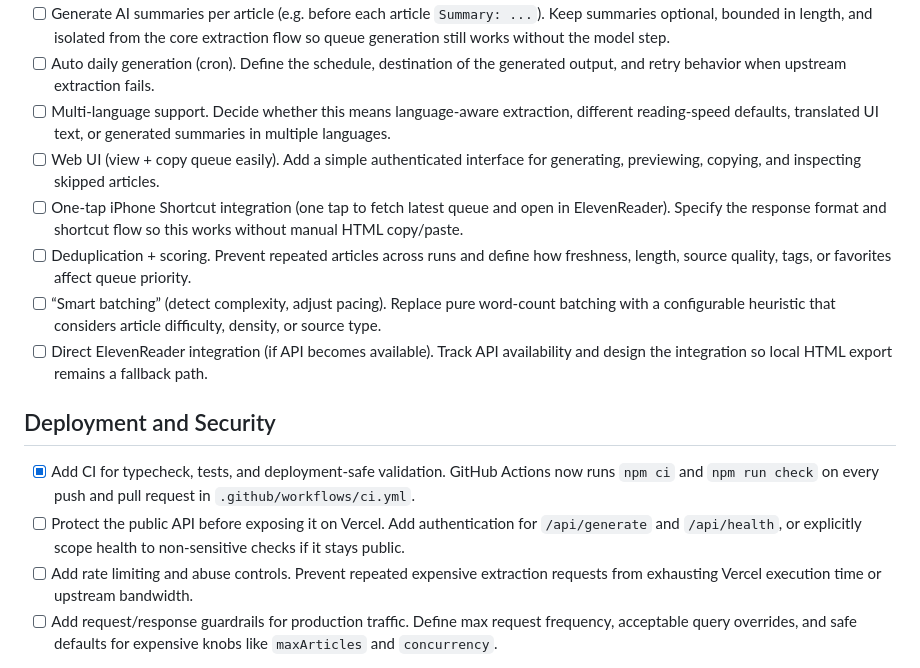
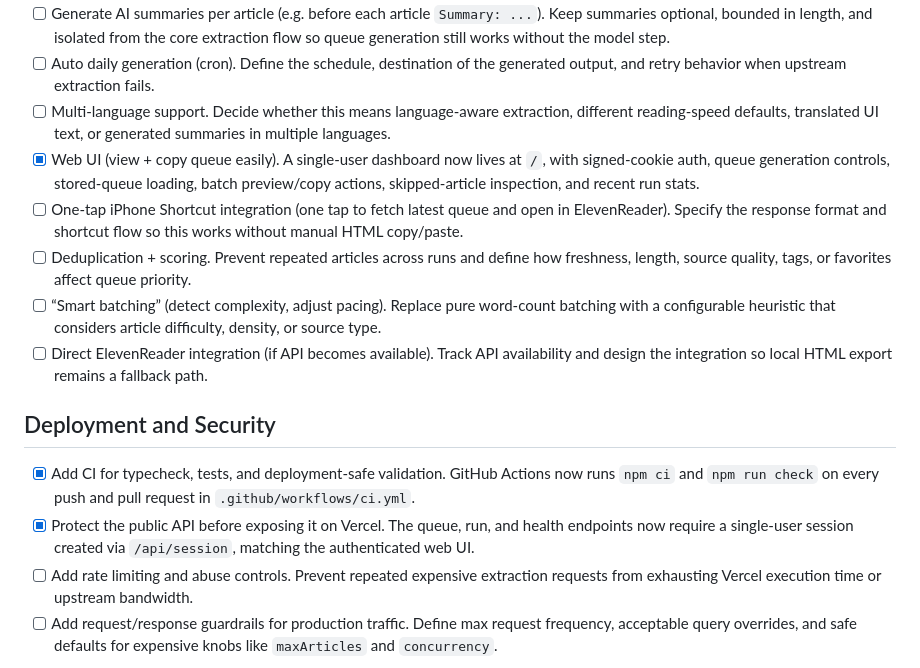
Before and after one commit to lassestilvang/streamdrop, a Markdown page: TODO.md, the part around the change. GitHub-like rendering.

Commit message:
Complete Web UI queue management
A single-user dashboard now lives at `/`, with signed-cookie auth, queue
generation controls, stored-queue loading, batch preview/copy actions,
skipped-article inspection, and recent run stats.

```diff
--- a/TODO.md
+++ b/TODO.md
@@ -8,7 +8,7 @@
 * [ ] Generate AI summaries per article (e.g. before each article `Summary: ...`). Keep summaries optional, bounded in length, and isolated from the core extraction flow so queue generation still works without the model step.
 * [ ] Auto daily generation (cron). Define the schedule, destination of the generated output, and retry behavior when upstream extraction fails.
 * [ ] Multi-language support. Decide whether this means language-aware extraction, different reading-speed defaults, translated UI text, or generated summaries in multiple languages.
-* [ ] Web UI (view + copy queue easily). Add a simple authenticated interface for generating, previewing, copying, and inspecting skipped articles.
+* [x] Web UI (view + copy queue easily). A single-user dashboard now lives at `/`, with signed-cookie auth, queue generation controls, stored-queue loading, batch preview/copy actions, skipped-article inspection, and recent run stats.
 * [ ] One-tap iPhone Shortcut integration (one tap to fetch latest queue and open in ElevenReader). Specify the response format and shortcut flow so this works without manual HTML copy/paste.
 * [ ] Deduplication + scoring. Prevent repeated articles across runs and define how freshness, length, source quality, tags, or favorites affect queue priority.
 * [ ] “Smart batching” (detect complexity, adjust pacing). Replace pure word-count batching with a configurable heuristic that considers article difficulty, density, or source type.
@@ -17,7 +17,7 @@
 ## Deployment and Security
 
 * [x] Add CI for typecheck, tests, and deployment-safe validation. GitHub Actions now runs `npm ci` and `npm run check` on every push and pull request in `.github/workflows/ci.yml`.
-* [ ] Protect the public API before exposing it on Vercel. Add authentication for `/api/generate` and `/api/health`, or explicitly scope health to non-sensitive checks if it stays public.
+* [x] Protect the public API before exposing it on Vercel. The queue, run, and health endpoints now require a single-user session created via `/api/session`, matching the authenticated web UI.
 * [ ] Add rate limiting and abuse controls. Prevent repeated expensive extraction requests from exhausting Vercel execution time or upstream bandwidth.
 * [ ] Add request/response guardrails for production traffic. Define max request frequency, acceptable query overrides, and safe defaults for expensive knobs like `maxArticles` and `concurrency`.
 
```
